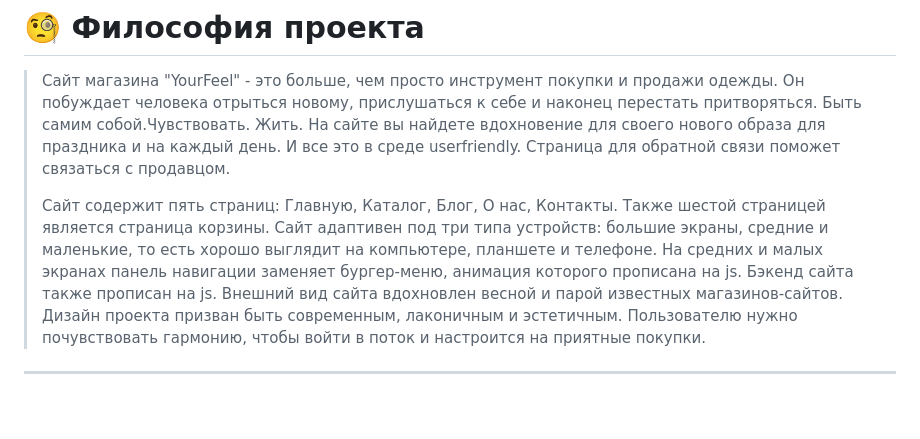
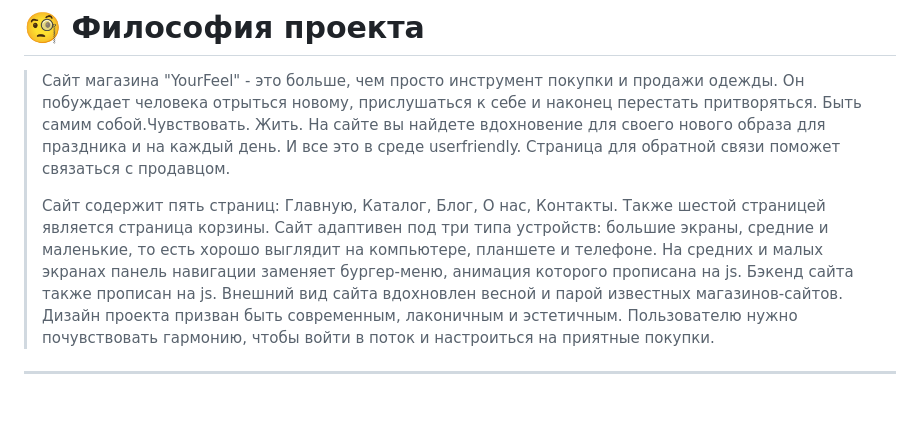
Before and after one commit to Elisaveta-N/TRPP_FinalProject, a Markdown page: README.md, the part around one of its changes. Drawn GitHub-style.

Commit message:
Добавила мягкий знак в глагол o_o

```diff
--- a/README.md
+++ b/README.md
@@ -24,7 +25,7 @@
 
 > Сайт магазина "YourFeel" - это больше, чем просто инструмент покупки и продажи одежды. Он побуждает человека отрыться новому, прислушаться к себе и наконец перестать притворяться. Быть самим собой.Чувствовать. Жить. На сайте вы найдете вдохновение для своего нового образа для праздника и на каждый день. И все это в среде userfriendly. Страница для обратной связи поможет связаться с продавцом.
 >
->Сайт содержит пять страниц: Главную, Каталог, Блог, О нас, Контакты. Также шестой страницей является страница корзины. Сайт адаптивен под три типа устройств: большие экраны, средние и маленькие, то есть хорошо выглядит на компьютере, планшете и телефоне. На средних и малых экранах панель навигации заменяет бургер-меню, анимация которого прописана на js. Бэкенд сайта также прописан на js. Внешний вид сайта вдохновлен весной и парой известных магазинов-сайтов. Дизайн проекта призван быть современным, лаконичным и эстетичным. Пользователю нужно почувствовать гармонию, чтобы войти в поток и настроится на приятные покупки.
+>Сайт содержит пять страниц: Главную, Каталог, Блог, О нас, Контакты. Также шестой страницей является страница корзины. Сайт адаптивен под три типа устройств: большие экраны, средние и маленькие, то есть хорошо выглядит на компьютере, планшете и телефоне. На средних и малых экранах панель навигации заменяет бургер-меню, анимация которого прописана на js. Бэкенд сайта также прописан на js. Внешний вид сайта вдохновлен весной и парой известных магазинов-сайтов. Дизайн проекта призван быть современным, лаконичным и эстетичным. Пользователю нужно почувствовать гармонию, чтобы войти в поток и настроиться на приятные покупки.
 
 ---
 
```
Also changed, not shown: other parts of README.md (+1 -0 lines).
